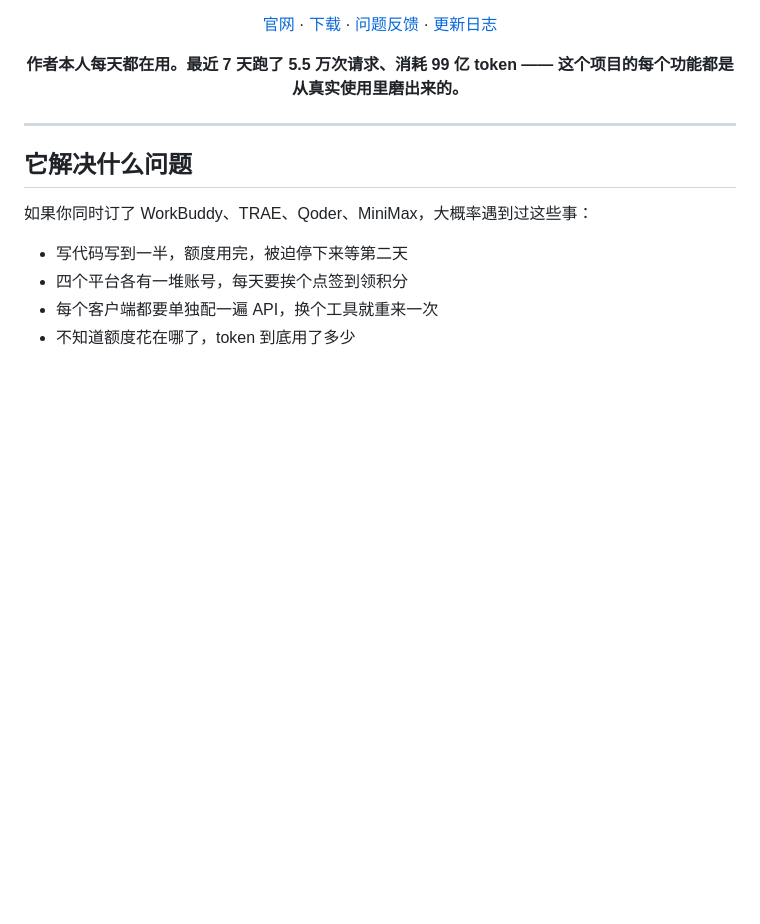
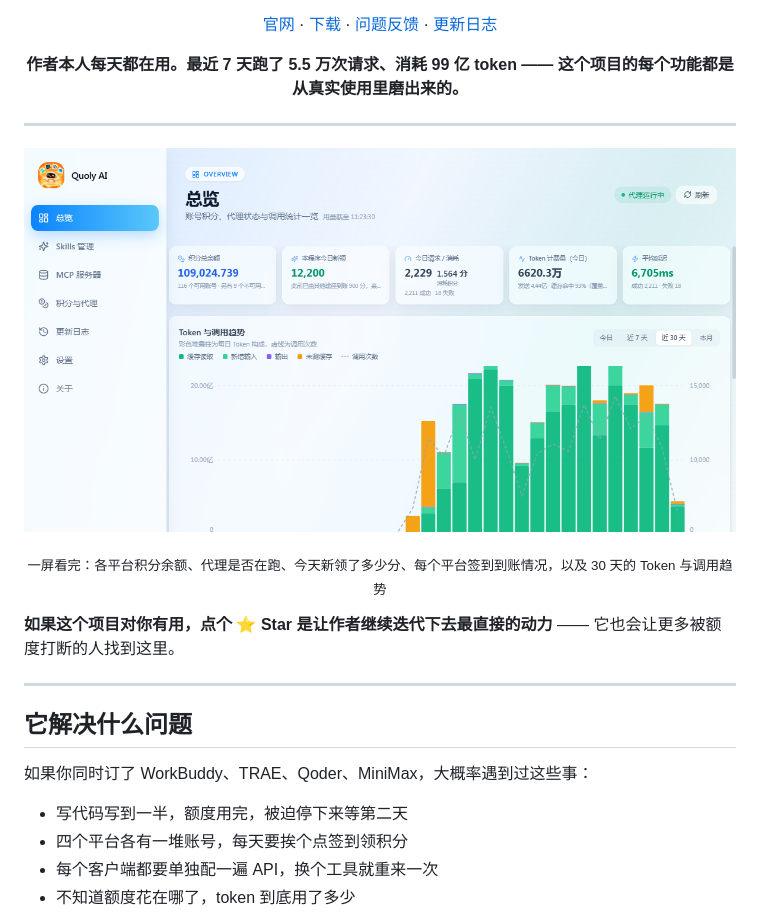
Before and after one commit to zenolore/quoly-ai, a Markdown page: README.md, the part around the change. GitHub-like rendering; pictures changed too: assets/screenshots/main-panel.png; blank space fills up the shorter version.

```diff
--- a/README.md
+++ b/README.md
@@ -20,6 +20,19 @@
 这个项目的每个功能都是从真实使用里磨出来的。**
 
 </div>
+
+---
+
+<p align="center">
+  <img src="assets/screenshots/main-panel.png" width="100%" alt="总览：积分余额、代理状态、今日新领与调用趋势">
+</p>
+
+<p align="center">
+  <sub>一屏看完：各平台积分余额、代理是否在跑、今天新领了多少分、每个平台签到到账情况，以及 30 天的 Token 与调用趋势</sub>
+</p>
+
+**如果这个项目对你有用，点个 ⭐ Star 是让作者继续迭代下去最直接的动力** ——
+它也会让更多被额度打断的人找到这里。
 
 ---
 
```
Also changed, not shown: README_EN.md (+13 -0 lines), assets/screenshots/credits-panel.png.
